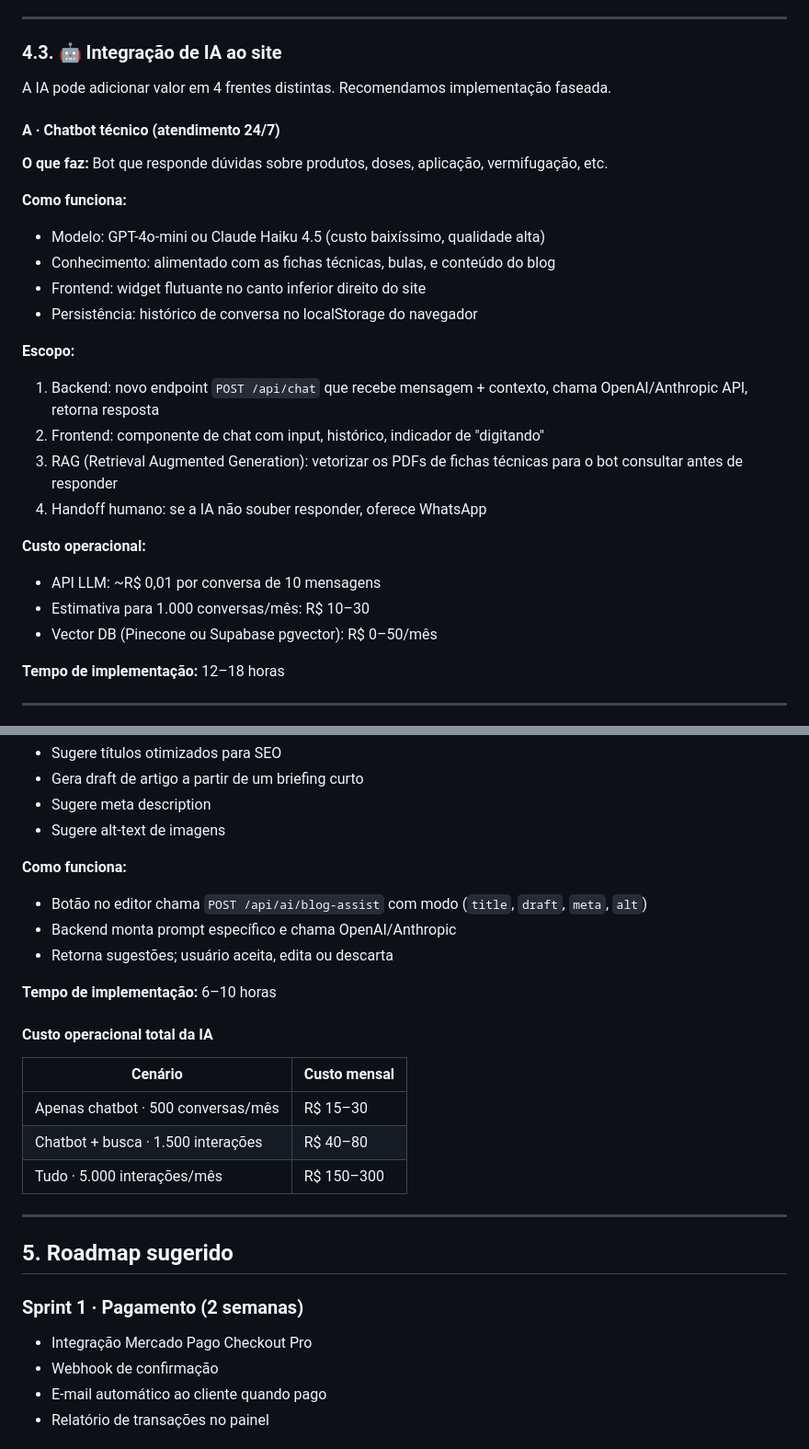
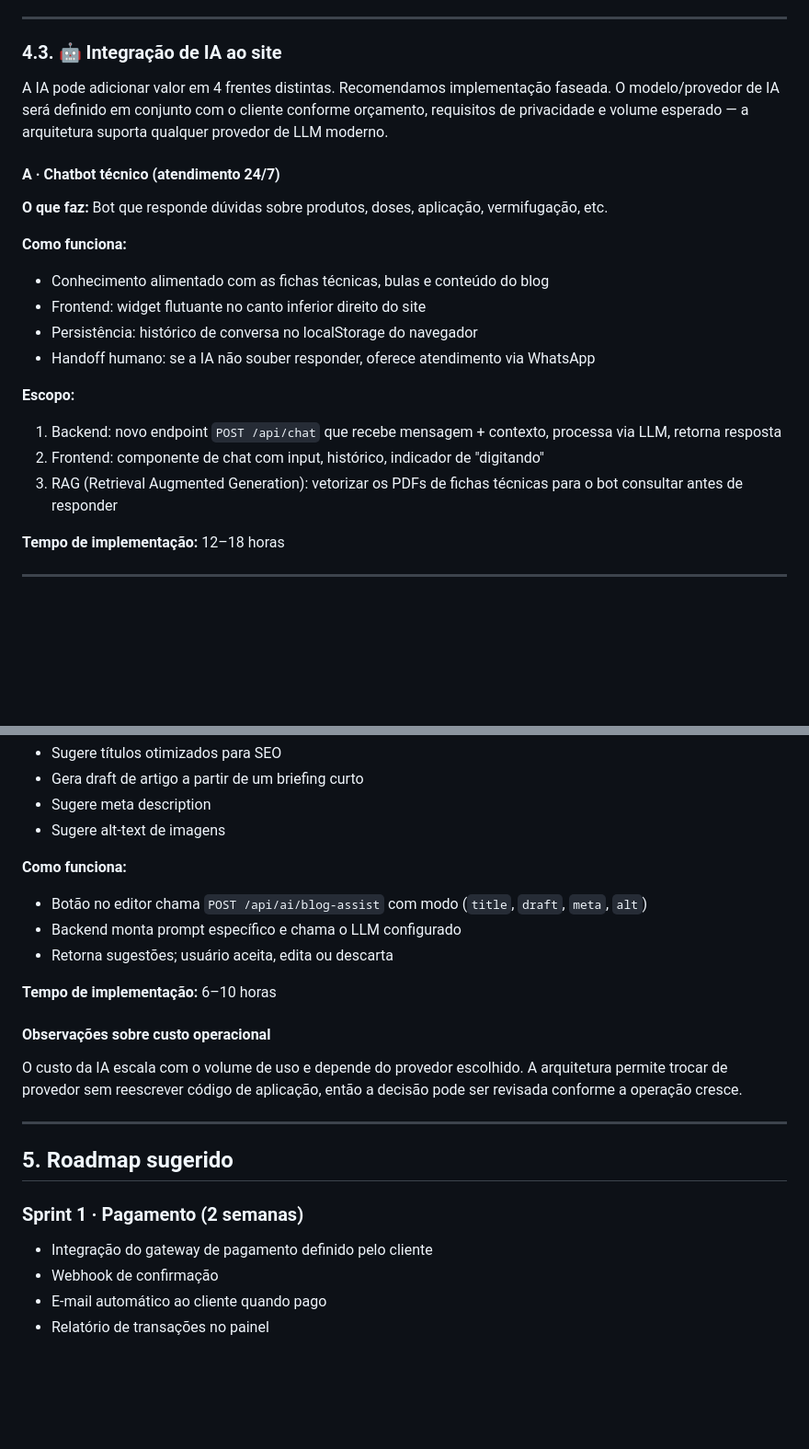
Before and after one commit to TechLoui/Champion, a Markdown page: docs/RELATORIO-PROJETO.md, 2 parts joined by grey strips. Shown at 92% size. GitHub-like rendering; blank space fills up the shorter version.

```diff
--- a/docs/RELATORIO-PROJETO.md
+++ b/docs/RELATORIO-PROJETO.md
@@ -368,28 +355,22 @@ Single-page com sidebar e tabs. Tudo unificado sem recarregar página.
 
 ### 4.3. 🤖 Integração de IA ao site
 
-A IA pode adicionar valor em 4 frentes distintas. Recomendamos implementação faseada.
+A IA pode adicionar valor em 4 frentes distintas. Recomendamos implementação faseada. O modelo/provedor de IA será definido em conjunto com o cliente conforme orçamento, requisitos de privacidade e volume esperado — a arquitetura suporta qualquer provedor de LLM moderno.
 
 #### A · Chatbot técnico (atendimento 24/7)
 
 **O que faz:** Bot que responde dúvidas sobre produtos, doses, aplicação, vermifugação, etc.
 
 **Como funciona:**
-- Modelo: GPT-4o-mini ou Claude Haiku 4.5 (custo baixíssimo, qualidade alta)
-- Conhecimento: alimentado com as fichas técnicas, bulas, e conteúdo do blog
+- Conhecimento alimentado com as fichas técnicas, bulas e conteúdo do blog
 - Frontend: widget flutuante no canto inferior direito do site
 - Persistência: histórico de conversa no localStorage do navegador
+- Handoff humano: se a IA não souber responder, oferece atendimento via WhatsApp
 
 **Escopo:**
-1. Backend: novo endpoint `POST /api/chat` que recebe mensagem + contexto, chama OpenAI/Anthropic API, retorna resposta
+1. Backend: novo endpoint `POST /api/chat` que recebe mensagem + contexto, processa via LLM, retorna resposta
 2. Frontend: componente de chat com input, histórico, indicador de "digitando"
 3. RAG (Retrieval Augmented Generation): vetorizar os PDFs de fichas técnicas para o bot consultar antes de responder
-4. Handoff humano: se a IA não souber responder, oferece WhatsApp
-
-**Custo operacional:**
-- API LLM: ~R$ 0,01 por conversa de 10 mensagens
-- Estimativa para 1.000 conversas/mês: R$ 10–30
-- Vector DB (Pinecone ou Supabase pgvector): R$ 0–50/mês
 
 **Tempo de implementação:** 12–18 horas
 
@@ -437,25 +418,21 @@ A IA pode adicionar valor em 4 frentes distintas. Recomendamos implementação f
 
 **Como funciona:**
 - Botão no editor chama `POST /api/ai/blog-assist` com modo (`title`, `draft`, `meta`, `alt`)
-- Backend monta prompt específico e chama OpenAI/Anthropic
+- Backend monta prompt específico e chama o LLM configurado
 - Retorna sugestões; usuário aceita, edita ou descarta
 
 **Tempo de implementação:** 6–10 horas
 
-#### Custo operacional total da IA
+#### Observações sobre custo operacional
 
-| Cenário | Custo mensal |
-|---|---|
-| Apenas chatbot · 500 conversas/mês | R$ 15–30 |
-| Chatbot + busca · 1.500 interações | R$ 40–80 |
-| Tudo · 5.000 interações/mês | R$ 150–300 |
+O custo da IA escala com o volume de uso e depende do provedor escolhido. A arquitetura permite trocar de provedor sem reescrever código de aplicação, então a decisão pode ser revisada conforme a operação cresce.
 
 ---
 
 ## 5. Roadmap sugerido
 
 ### Sprint 1 · Pagamento (2 semanas)
-- Integração Mercado Pago Checkout Pro
+- Integração do gateway de pagamento definido pelo cliente
 - Webhook de confirmação
 - E-mail automático ao cliente quando pago
 - Relatório de transações no painel
```
Also changed, not shown: other parts of docs/RELATORIO-PROJETO.md (+28 -60 lines).
